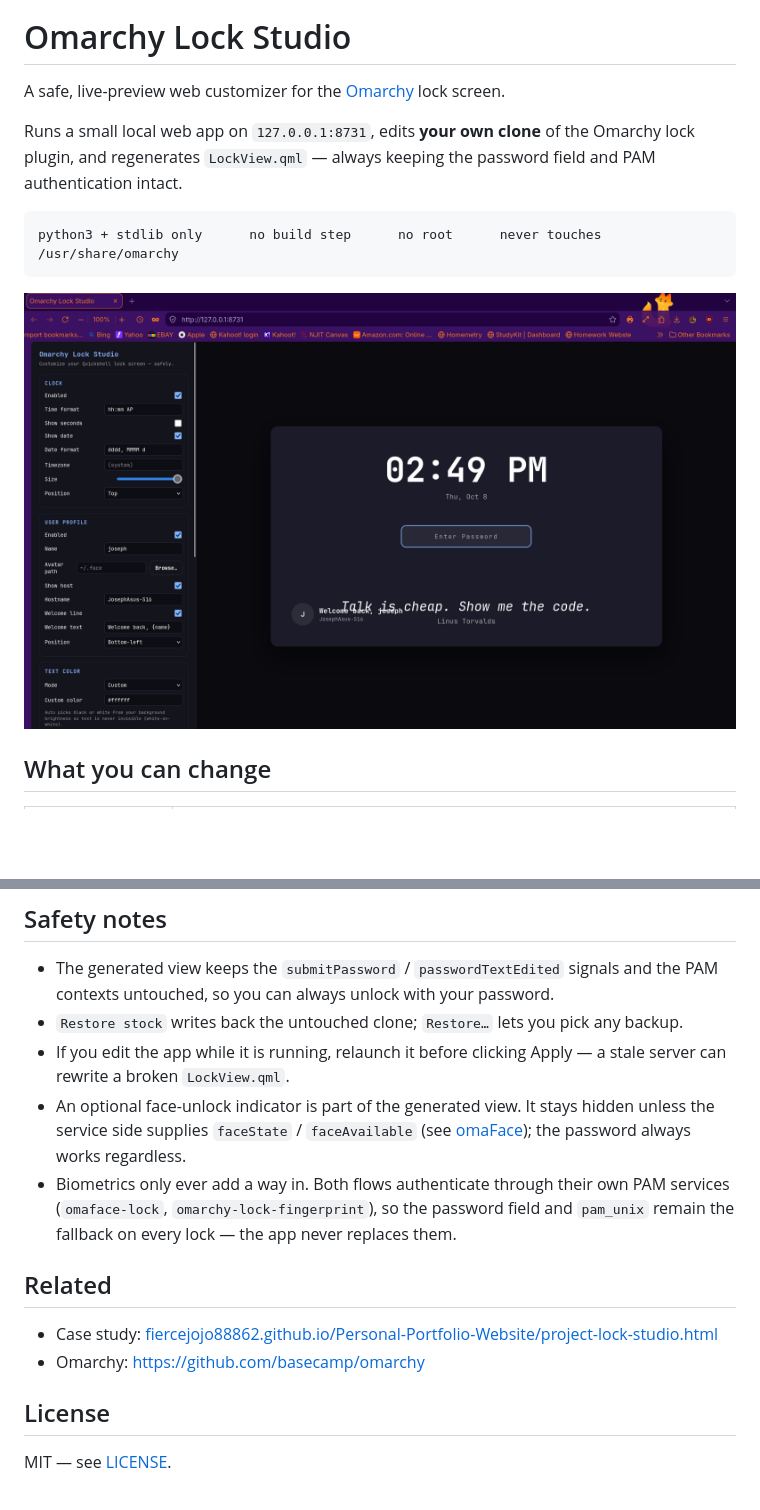
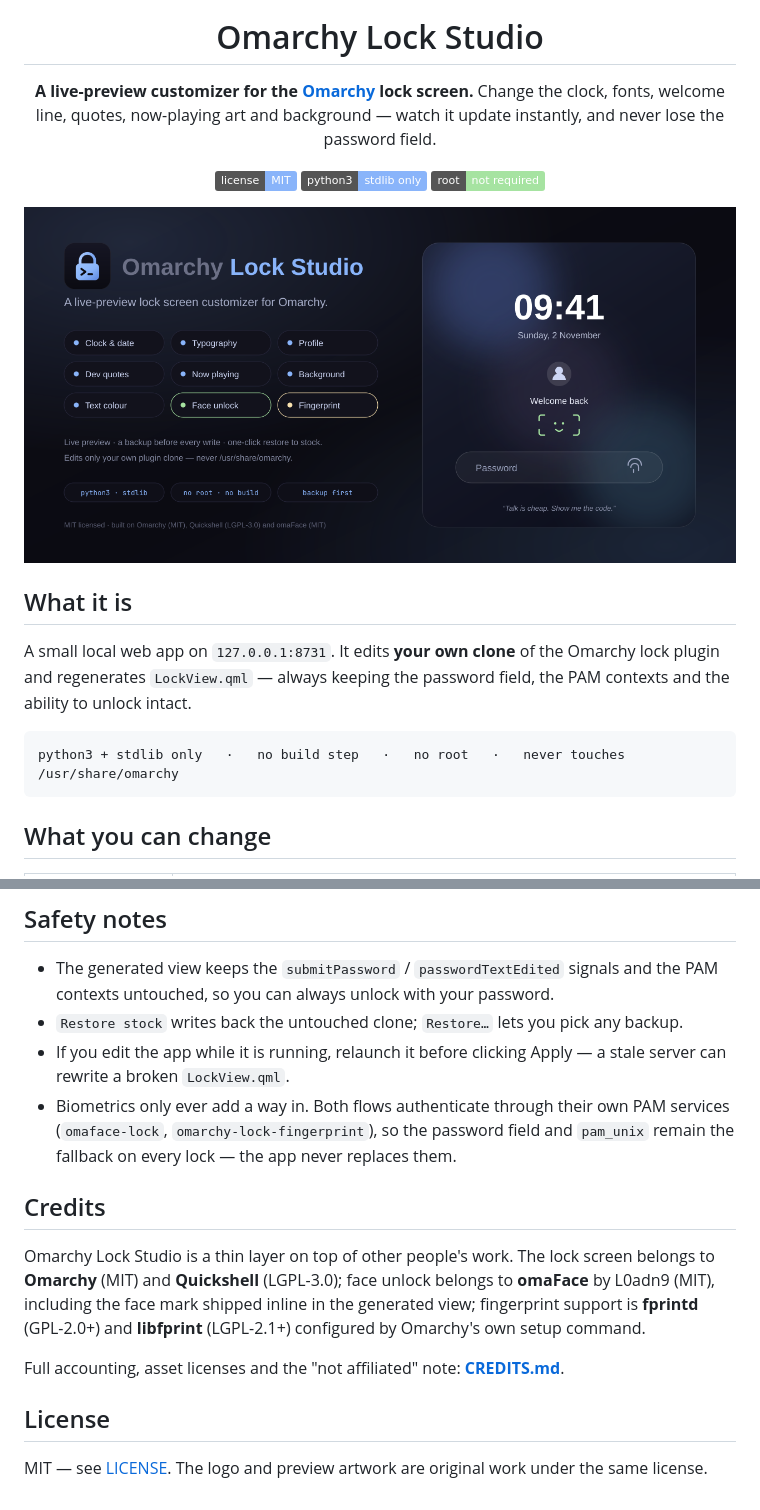
Before and after one commit to Fiercejojo88862/omarchy-lock-studio, a Markdown page: README.md, 2 parts joined by grey strips. Rendered like a GitHub page; pictures changed too: docs/screenshot.png (deleted), docs/social-preview.png (added); badges without logos; blank space fills up the shorter version.

````diff
--- a/README.md
+++ b/README.md
@@ -1,14 +5,26 @@
 # Omarchy Lock Studio
 
-A safe, live-preview web customizer for the [Omarchy](https://github.com/basecamp/omarchy) lock screen.
+**A live-preview customizer for the [Omarchy](https://github.com/basecamp/omarchy) lock screen.**
+Change the clock, fonts, welcome line, quotes, now-playing art and background —
+watch it update instantly, and never lose the password field.
 
-Runs a small local web app on `127.0.0.1:8731`, edits **your own clone** of the Omarchy lock plugin, and regenerates `LockView.qml` — always keeping the password field and PAM authentication intact.
+[![License: MIT](https://img.shields.io/badge/license-MIT-89b4fa)](LICENSE)
+![Python 3 · stdlib only](https://img.shields.io/badge/python3-stdlib%20only-89b4fa)
+![No root](https://img.shields.io/badge/root-not%20required-a6e3a1)
+
+<img src="docs/social-preview.png" alt="Omarchy Lock Studio: clock and date, typography, profile, dev quotes, now playing, background, text colour, face unlock and fingerprint — with a mock lock screen showing the password field and face mark" width="880">
+
+</div>
+
+## What it is
+
+A small local web app on `127.0.0.1:8731`. It edits **your own clone** of the
+Omarchy lock plugin and regenerates `LockView.qml` — always keeping the password
+field, the PAM contexts and the ability to unlock intact.
 
 ```
-python3 + stdlib only      no build step      no root      never touches /usr/share/omarchy
+python3 + stdlib only   ·   no build step   ·   no root   ·   never touches /usr/share/omarchy
 ```
-
-![Omarchy Lock Studio](docs/screenshot.png)
 
 ## What you can change
 
@@ -82,14 +122,20 @@ Settings and backups live in `~/.config/omarchy/lockscreen-customizer/`. Nothing
 - The generated view keeps the `submitPassword` / `passwordTextEdited` signals and the PAM contexts untouched, so you can always unlock with your password.
 - `Restore stock` writes back the untouched clone; `Restore…` lets you pick any backup.
 - If you edit the app while it is running, relaunch it before clicking Apply — a stale server can rewrite a broken `LockView.qml`.
-- An optional face-unlock indicator is part of the generated view. It stays hidden unless the service side supplies `faceState` / `faceAvailable` (see [omaFace](https://github.com/L0adn9/omaface)); the password always works regardless.
 - Biometrics only ever add a way in. Both flows authenticate through their own PAM services (`omaface-lock`, `omarchy-lock-fingerprint`), so the password field and `pam_unix` remain the fallback on every lock — the app never replaces them.
 
-## Related
+## Credits
 
-- Case study: [fiercejojo88862.github.io/Personal-Portfolio-Website/project-lock-studio.html](https://fiercejojo88862.github.io/Personal-Portfolio-Website/project-lock-studio.html)
-- Omarchy: https://github.com/basecamp/omarchy
+Omarchy Lock Studio is a thin layer on top of other people's work. The lock
+screen belongs to **Omarchy** (MIT) and **Quickshell** (LGPL-3.0); face unlock
+belongs to **omaFace** by L0adn9 (MIT), including the face mark shipped inline
+in the generated view; fingerprint support is **fprintd** (GPL-2.0+) and
+**libfprint** (LGPL-2.1+) configured by Omarchy's own setup command.
+
+Full accounting, asset licenses and the "not affiliated" note:
+**[CREDITS.md](CREDITS.md)**.
 
 ## License
 
-MIT — see [LICENSE](LICENSE).
+MIT — see [LICENSE](LICENSE). The logo and preview artwork are original work
+under the same license.
````
Also changed, not shown: other parts of README.md (+41 -13 lines), CREDITS.md (added, +79 -0 lines), docs/logo.png (added), 7 other files.
